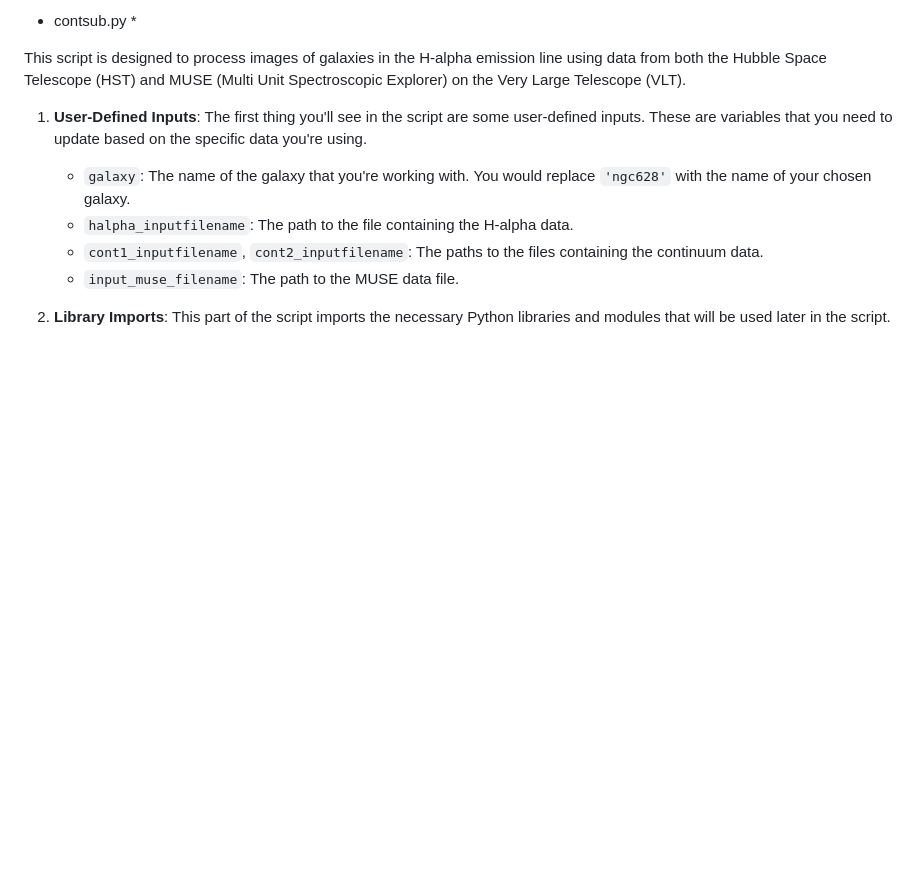
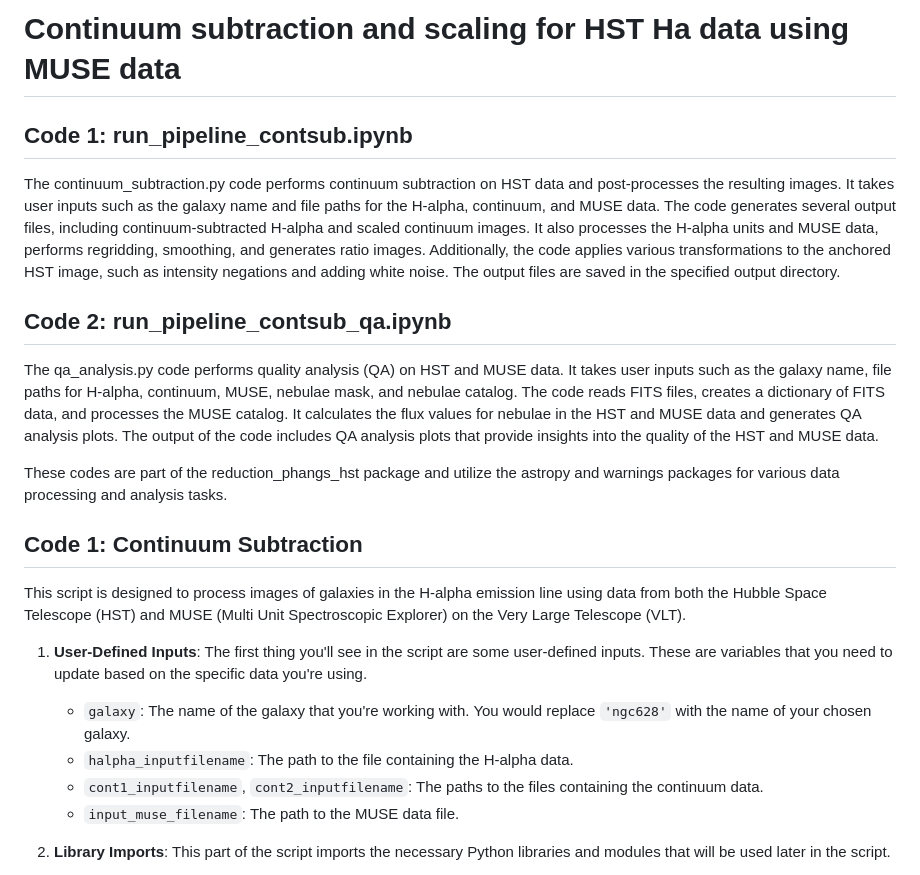
Before and after one commit to ashleythomasbarnes/reduction_phangs_hst, a Markdown page: README.md, the part around the change printed below. GitHub-like rendering; blank space fills up the shorter version.

```diff
--- a/README.md
+++ b/README.md
@@ -1,5 +1,16 @@
-* contsub.py *
+# Continuum subtraction and scaling for HST Ha data using MUSE data
 
+## Code 1: run_pipeline_contsub.ipynb
+
+The continuum_subtraction.py code performs continuum subtraction on HST data and post-processes the resulting images. It takes user inputs such as the galaxy name and file paths for the H-alpha, continuum, and MUSE data. The code generates several output files, including continuum-subtracted H-alpha and scaled continuum images. It also processes the H-alpha units and MUSE data, performs regridding, smoothing, and generates ratio images. Additionally, the code applies various transformations to the anchored HST image, such as intensity negations and adding white noise. The output files are saved in the specified output directory.
+
+## Code 2: run_pipeline_contsub_qa.ipynb
+
+The qa_analysis.py code performs quality analysis (QA) on HST and MUSE data. It takes user inputs such as the galaxy name, file paths for H-alpha, continuum, MUSE, nebulae mask, and nebulae catalog. The code reads FITS files, creates a dictionary of FITS data, and processes the MUSE catalog. It calculates the flux values for nebulae in the HST and MUSE data and generates QA analysis plots. The output of the code includes QA analysis plots that provide insights into the quality of the HST and MUSE data.
+
+These codes are part of the reduction_phangs_hst package and utilize the astropy and warnings packages for various data processing and analysis tasks.
+
+## Code 1: Continuum Subtraction
 
 This script is designed to process images of galaxies in the H-alpha emission line using data from both the Hubble Space Telescope (HST) and MUSE (Multi Unit Spectroscopic Explorer) on the Very Large Telescope (VLT).
 
```
Also changed, not shown: other parts of README.md (+62 -0 lines).
